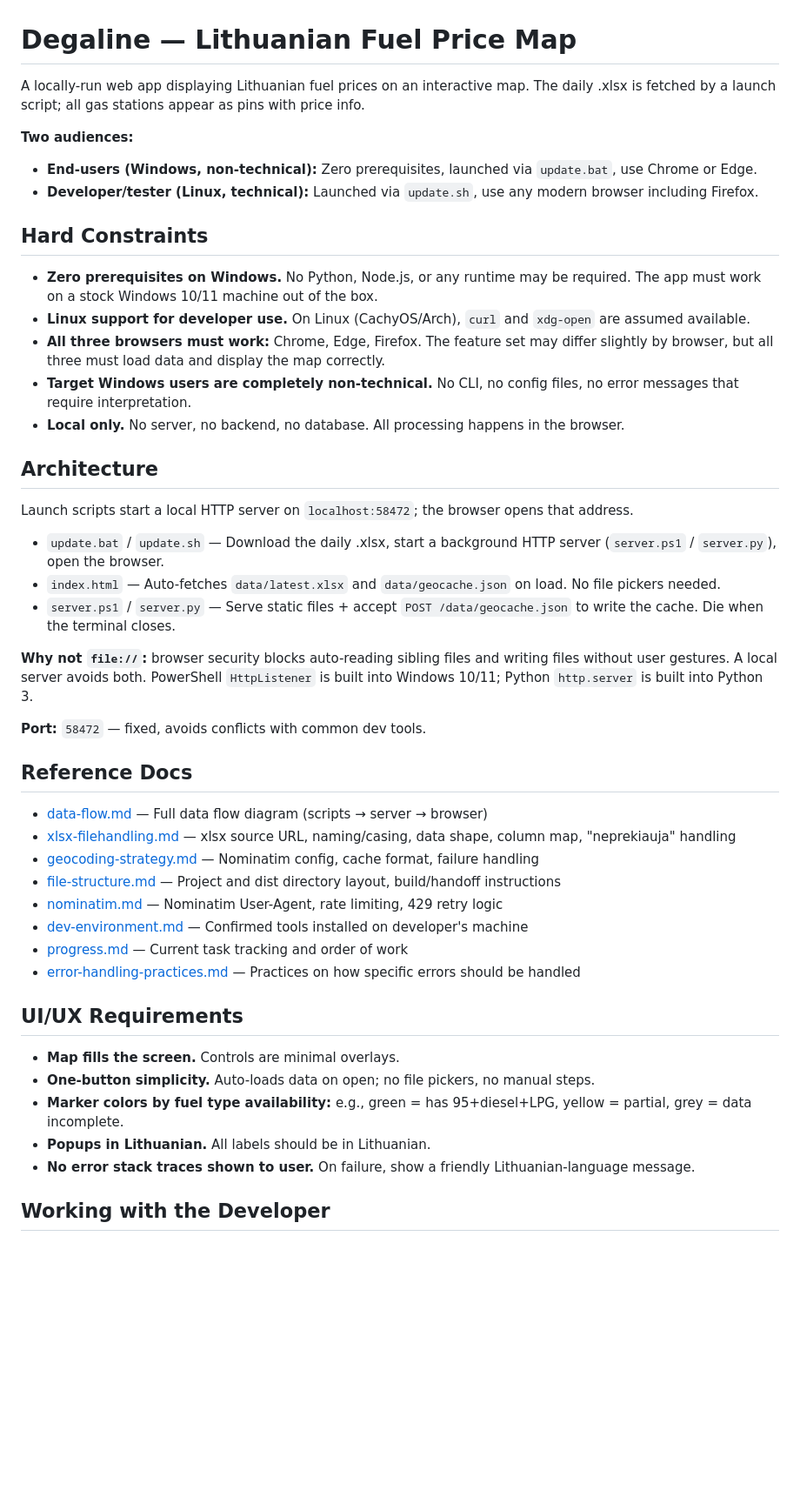
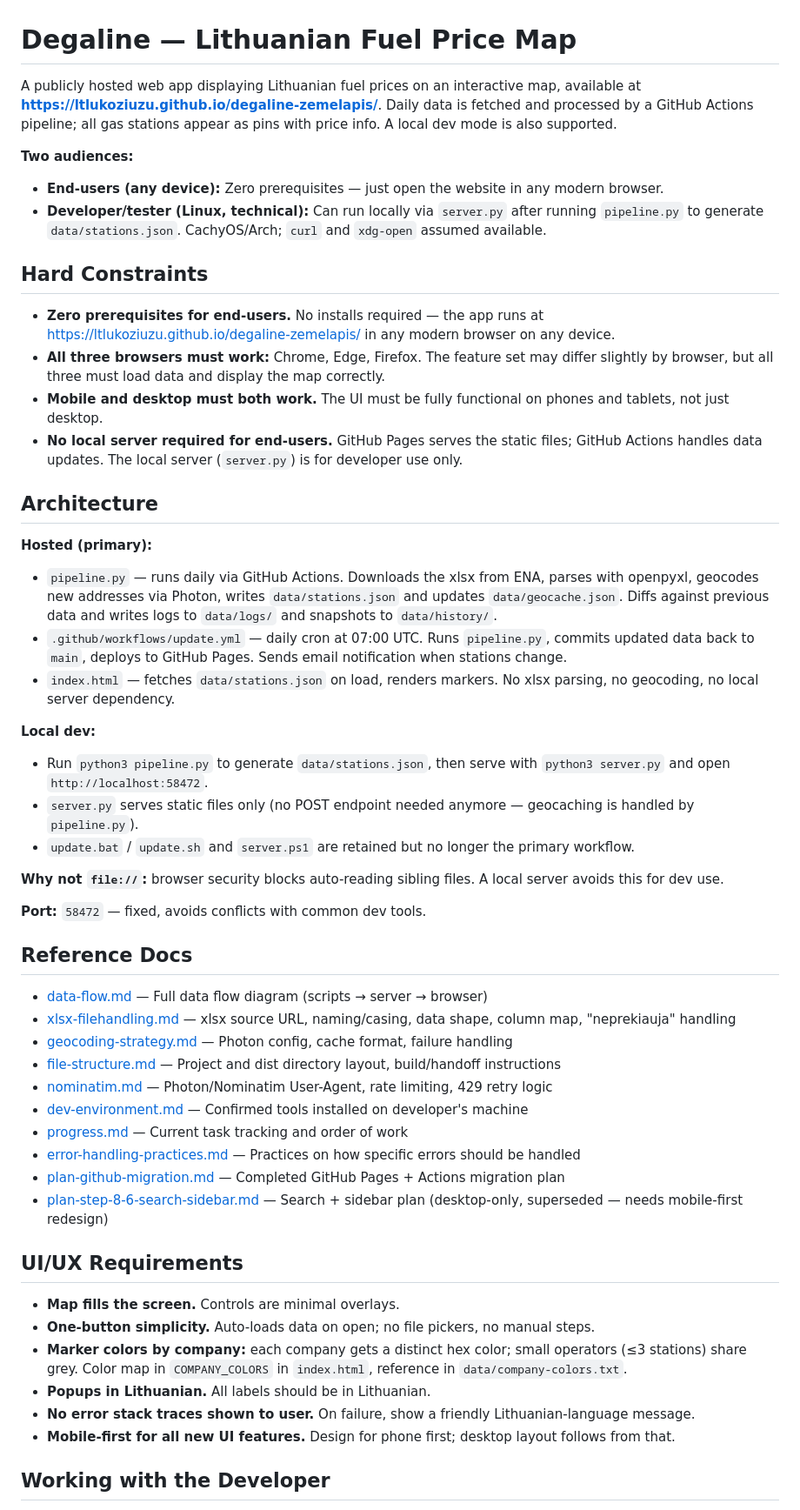
Before and after one commit to LtLukoziuzU/degaline-zemelapis, a Markdown page: CLAUDE.md, the part around one of its changes. Shown at 87% size. GitHub-like rendering; blank space fills up the shorter version.

Commit message:
docs: update CLAUDE.md and progress.md to reflect GitHub Pages migration

```diff
--- a/CLAUDE.md
+++ b/CLAUDE.md
@@ -1,28 +1,31 @@
 # Degaline — Lithuanian Fuel Price Map
 
-A locally-run web app displaying Lithuanian fuel prices on an interactive map. The daily .xlsx is fetched by a launch script; all gas stations appear as pins with price info.
+A publicly hosted web app displaying Lithuanian fuel prices on an interactive map, available at **https://ltlukoziuzu.github.io/degaline-zemelapis/**. Daily data is fetched and processed by a GitHub Actions pipeline; all gas stations appear as pins with price info. A local dev mode is also supported.
 
 **Two audiences:**
-- **End-users (Windows, non-technical):** Zero prerequisites, launched via `update.bat`, use Chrome or Edge.
-- **Developer/tester (Linux, technical):** Launched via `update.sh`, use any modern browser including Firefox.
+- **End-users (any device):** Zero prerequisites — just open the website in any modern browser.
+- **Developer/tester (Linux, technical):** Can run locally via `server.py` after running `pipeline.py` to generate `data/stations.json`. CachyOS/Arch; `curl` and `xdg-open` assumed available.
 
 ## Hard Constraints
 
-- **Zero prerequisites on Windows.** No Python, Node.js, or any runtime may be required. The app must work on a stock Windows 10/11 machine out of the box.
-- **Linux support for developer use.** On Linux (CachyOS/Arch), `curl` and `xdg-open` are assumed available.
+- **Zero prerequisites for end-users.** No installs required — the app runs at https://ltlukoziuzu.github.io/degaline-zemelapis/ in any modern browser on any device.
 - **All three browsers must work:** Chrome, Edge, Firefox. The feature set may differ slightly by browser, but all three must load data and display the map correctly.
-- **Target Windows users are completely non-technical.** No CLI, no config files, no error messages that require interpretation.
-- **Local only.** No server, no backend, no database. All processing happens in the browser.
+- **Mobile and desktop must both work.** The UI must be fully functional on phones and tablets, not just desktop.
+- **No local server required for end-users.** GitHub Pages serves the static files; GitHub Actions handles data updates. The local server (`server.py`) is for developer use only.
 
 ## Architecture
 
-Launch scripts start a local HTTP server on `localhost:58472`; the browser opens that address.
+**Hosted (primary):**
+- `pipeline.py` — runs daily via GitHub Actions. Downloads the xlsx from ENA, parses with openpyxl, geocodes new addresses via Photon, writes `data/stations.json` and updates `data/geocache.json`. Diffs against previous data and writes logs to `data/logs/` and snapshots to `data/history/`.
+- `.github/workflows/update.yml` — daily cron at 07:00 UTC. Runs `pipeline.py`, commits updated data back to `main`, deploys to GitHub Pages. Sends email notification when stations change.
+- `index.html` — fetches `data/stations.json` on load, renders markers. No xlsx parsing, no geocoding, no local server dependency.
 
-- `update.bat` / `update.sh` — Download the daily .xlsx, start a background HTTP server (`server.ps1` / `server.py`), open the browser.
-- `index.html` — Auto-fetches `data/latest.xlsx` and `data/geocache.json` on load. No file pickers needed.
-- `server.ps1` / `server.py` — Serve static files + accept `POST /data/geocache.json` to write the cache. Die when the terminal closes.
+**Local dev:**
+- Run `python3 pipeline.py` to generate `data/stations.json`, then serve with `python3 server.py` and open `http://localhost:58472`.
+- `server.py` serves static files only (no POST endpoint needed anymore — geocaching is handled by `pipeline.py`).
+- `update.bat` / `update.sh` and `server.ps1` are retained but no longer the primary workflow.
 
-**Why not `file://`:** browser security blocks auto-reading sibling files and writing files without user gestures. A local server avoids both. PowerShell `HttpListener` is built into Windows 10/11; Python `http.server` is built into Python 3.
+**Why not `file://`:** browser security blocks auto-reading sibling files. A local server avoids this for dev use.
 
 **Port:** `58472` — fixed, avoids conflicts with common dev tools.
 
@@ -30,20 +33,23 @@ Launch scripts start a local HTTP server on `localhost:58472`; the browser opens
 
 - [data-flow.md](data-flow.md) — Full data flow diagram (scripts → server → browser)
 - [xlsx-filehandling.md](xlsx-filehandling.md) — xlsx source URL, naming/casing, data shape, column map, "neprekiauja" handling
-- [geocoding-strategy.md](geocoding-strategy.md) — Nominatim config, cache format, failure handling
+- [geocoding-strategy.md](geocoding-strategy.md) — Photon config, cache format, failure handling
 - [file-structure.md](file-structure.md) — Project and dist directory layout, build/handoff instructions
-- [nominatim.md](nominatim.md) — Nominatim User-Agent, rate limiting, 429 retry logic
+- [nominatim.md](nominatim.md) — Photon/Nominatim User-Agent, rate limiting, 429 retry logic
 - [dev-environment.md](dev-environment.md) — Confirmed tools installed on developer's machine
 - [progress.md](progress.md) — Current task tracking and order of work
 - [error-handling-practices.md](error-handling-practices.md) — Practices on how specific errors should be handled
+- [plan-github-migration.md](plan-github-migration.md) — Completed GitHub Pages + Actions migration plan
+- [plan-step-8-6-search-sidebar.md](plan-step-8-6-search-sidebar.md) — Search + sidebar plan (desktop-only, superseded — needs mobile-first redesign)
 
 ## UI/UX Requirements
 
 - **Map fills the screen.** Controls are minimal overlays.
 - **One-button simplicity.** Auto-loads data on open; no file pickers, no manual steps.
-- **Marker colors by fuel type availability:** e.g., green = has 95+diesel+LPG, yellow = partial, grey = data incomplete.
+- **Marker colors by company:** each company gets a distinct hex color; small operators (≤3 stations) share grey. Color map in `COMPANY_COLORS` in `index.html`, reference in `data/company-colors.txt`.
 - **Popups in Lithuanian.** All labels should be in Lithuanian.
 - **No error stack traces shown to user.** On failure, show a friendly Lithuanian-language message.
+- **Mobile-first for all new UI features.** Design for phone first; desktop layout follows from that.
 
 ## Working with the Developer
 
```
Also changed, not shown: other parts of CLAUDE.md (+6 -5 lines), progress.md (+42 -22 lines).
